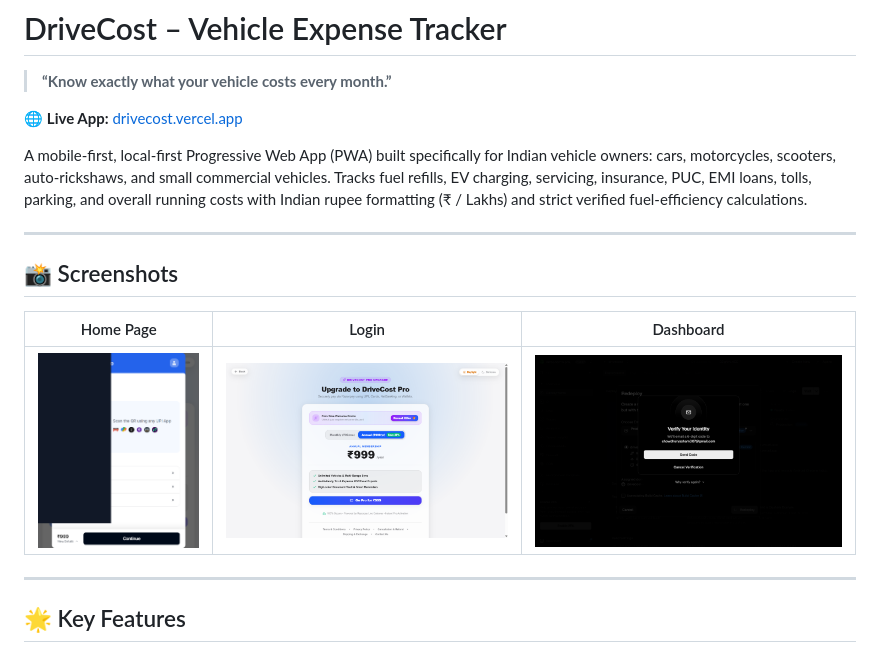
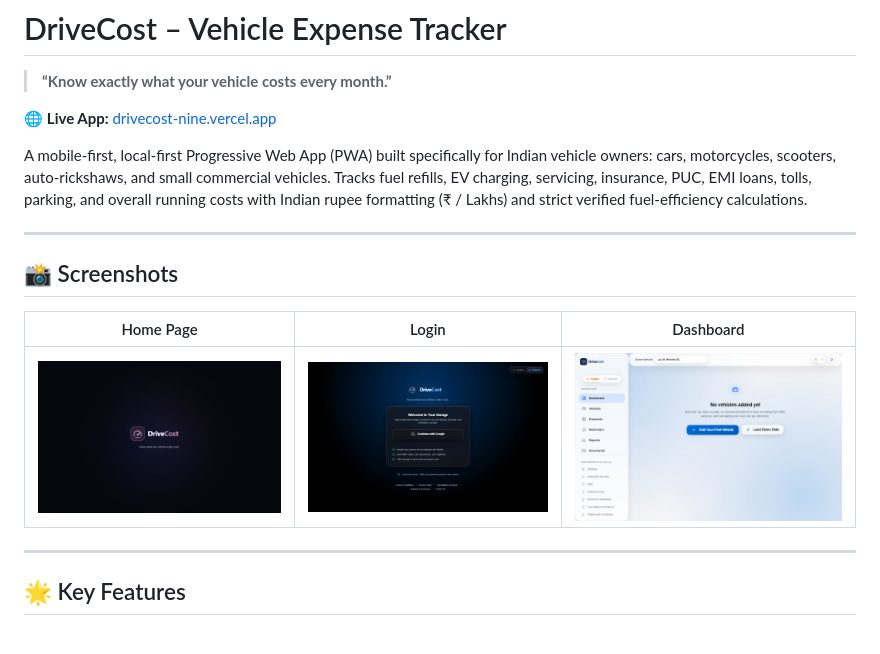
Before and after one commit to Mesoham/drivecost, a Markdown page: README.md, the part around the change. GitHub-like rendering; pictures changed too: assets/screenshots/dashboard_desktop.png, assets/screenshots/home_page.png, assets/screenshots/login_page.png.

Commit message:
Fix live app URL (drivecost-nine.vercel.app) and replace screenshots with real DriveCost views

```diff
--- a/README.md
+++ b/README.md
@@ -2,7 +2,7 @@
 
 > **“Know exactly what your vehicle costs every month.”**
 
-🌐 **Live App:** [drivecost.vercel.app](https://drivecost.vercel.app)
+🌐 **Live App:** [drivecost-nine.vercel.app](https://drivecost-nine.vercel.app)
 
 A mobile-first, local-first Progressive Web App (PWA) built specifically for Indian vehicle owners: cars, motorcycles, scooters, auto-rickshaws, and small commercial vehicles. Tracks fuel refills, EV charging, servicing, insurance, PUC, EMI loans, tolls, parking, and overall running costs with Indian rupee formatting (₹ / Lakhs) and strict verified fuel-efficiency calculations.
 
```
Also changed, not shown: assets/screenshots/vehicles_page.png (added), assets/screenshots/vercel_deployment.png (deleted).
